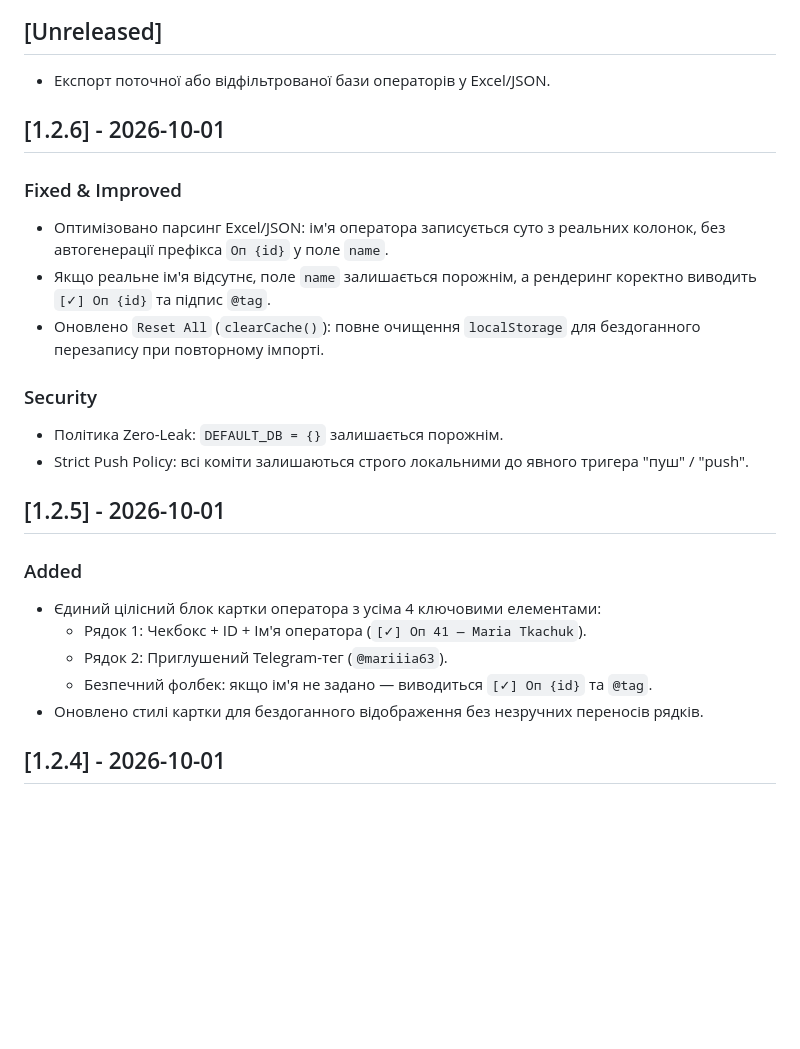
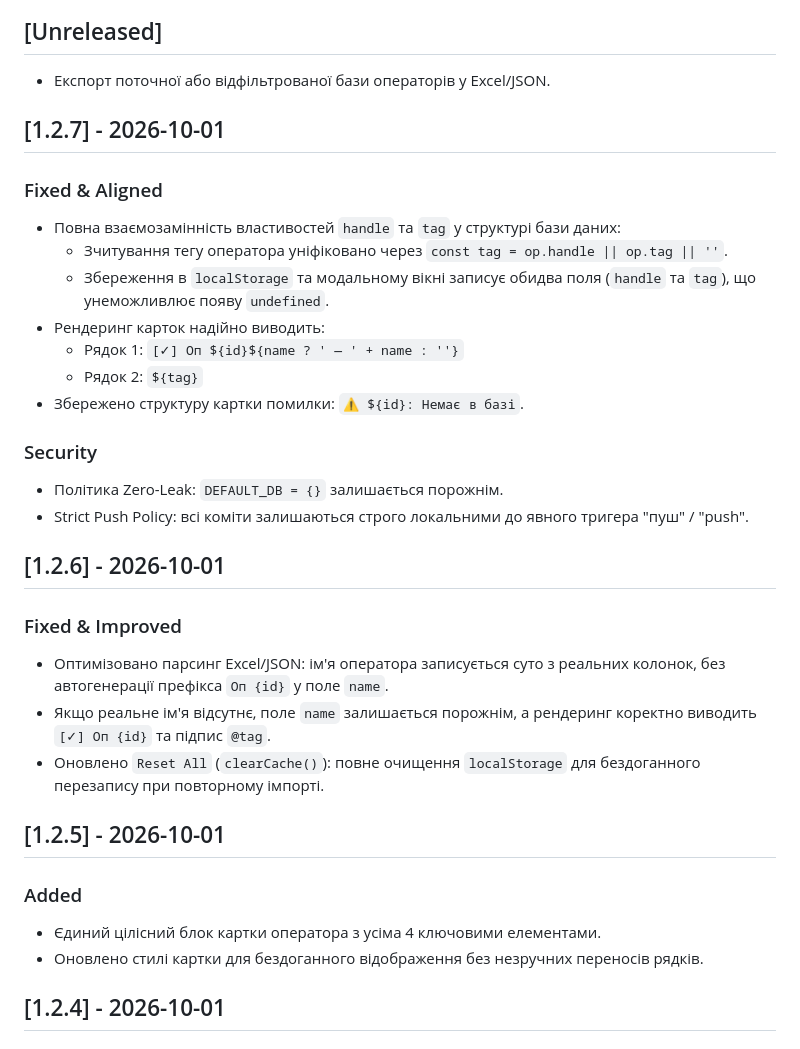
Before and after one commit to Vadim4ik0909/tg-tag-manager, a Markdown page: CHANGELOG.md, the part around the change. Rendered like a GitHub page; blank space fills up the shorter version.

Commit message:
fix(schema): support handle/tag interchangeability and ensure full card display

```diff
--- a/CHANGELOG.md
+++ b/CHANGELOG.md
@@ -2,6 +2,20 @@
 
 ## [Unreleased]
 - Експорт поточної або відфільтрованої бази операторів у Excel/JSON.
+
+## [1.2.7] - 2026-10-01
+### Fixed & Aligned
+- Повна взаємозамінність властивостей `handle` та `tag` у структурі бази даних:
+  - Зчитування тегу оператора уніфіковано через `const tag = op.handle || op.tag || ''`.
+  - Збереження в `localStorage` та модальному вікні записує обидва поля (`handle` та `tag`), що унеможливлює появу `undefined`.
+- Рендеринг карток надійно виводить:
+  - Рядок 1: `[✓] Оп ${id}${name ? ' — ' + name : ''}`
+  - Рядок 2: `${tag}`
+- Збережено структуру картки помилки: `⚠️ ${id}: Немає в базі`.
+
+### Security
+- Політика Zero-Leak: `DEFAULT_DB = {}` залишається порожнім.
+- Strict Push Policy: всі коміти залишаються строго локальними до явного тригера "пуш" / "push".
 
 ## [1.2.6] - 2026-10-01
 ### Fixed & Improved
@@ -9,16 +23,9 @@
 - Якщо реальне ім'я відсутнє, поле `name` залишається порожнім, а рендеринг коректно виводить `[✓] Оп {id}` та підпис `@tag`.
 - Оновлено `Reset All` (`clearCache()`): повне очищення `localStorage` для бездоганного перезапису при повторному імпорті.
 
-### Security
-- Політика Zero-Leak: `DEFAULT_DB = {}` залишається порожнім.
-- Strict Push Policy: всі коміти залишаються строго локальними до явного тригера "пуш" / "push".
-
 ## [1.2.5] - 2026-10-01
 ### Added
-- Єдиний цілісний блок картки оператора з усіма 4 ключовими елементами:
-  - Рядок 1: Чекбокс + ID + Ім'я оператора (`[✓] Оп 41 — Maria Tkachuk`).
-  - Рядок 2: Приглушений Telegram-тег (`@mariiia63`).
-  - Безпечний фолбек: якщо ім'я не задано — виводиться `[✓] Оп {id}` та `@tag`.
+- Єдиний цілісний блок картки оператора з усіма 4 ключовими елементами.
 - Оновлено стилі картки для бездоганного відображення без незручних переносів рядків.
 
 ## [1.2.4] - 2026-10-01
```
